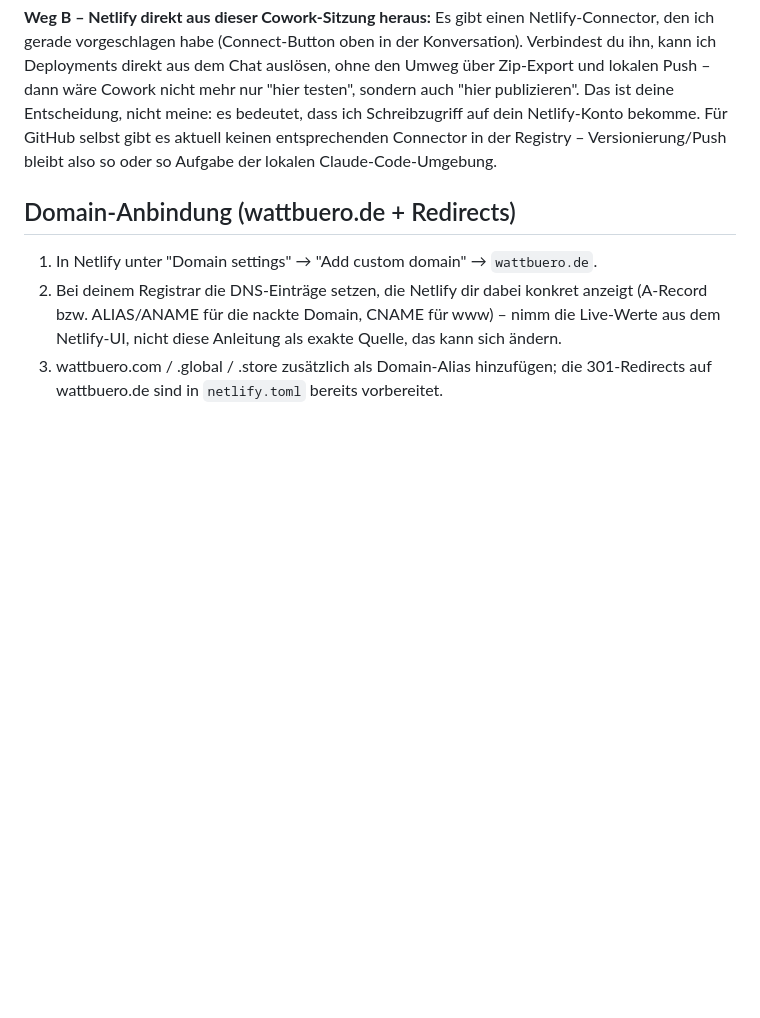
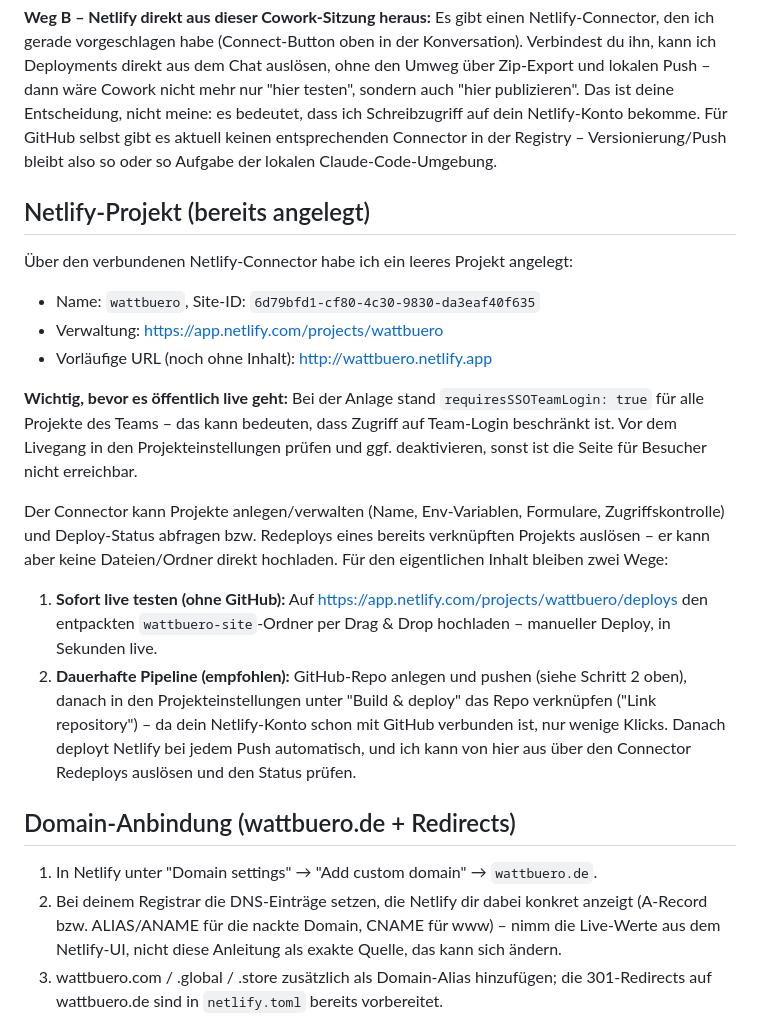
Before and after one commit to jaegrobo/wattbuero, a Markdown page: README.md, the part around the change. Rendered like a GitHub page; blank space fills up the shorter version.

Commit message:
Docs: Netlify-Projekt (wattbuero) angelegt, Site-ID + zwei Publish-Wege dokumentiert

```diff
--- a/README.md
+++ b/README.md
@@ -60,6 +60,20 @@ Zwei Wege, je nachdem wie viel Automatisierung du willst:
 **Weg B – Netlify direkt aus dieser Cowork-Sitzung heraus:**
 Es gibt einen Netlify-Connector, den ich gerade vorgeschlagen habe (Connect-Button oben in der Konversation). Verbindest du ihn, kann ich Deployments direkt aus dem Chat auslösen, ohne den Umweg über Zip-Export und lokalen Push – dann wäre Cowork nicht mehr nur "hier testen", sondern auch "hier publizieren". Das ist deine Entscheidung, nicht meine: es bedeutet, dass ich Schreibzugriff auf dein Netlify-Konto bekomme. Für GitHub selbst gibt es aktuell keinen entsprechenden Connector in der Registry – Versionierung/Push bleibt also so oder so Aufgabe der lokalen Claude-Code-Umgebung.
 
+## Netlify-Projekt (bereits angelegt)
+
+Über den verbundenen Netlify-Connector habe ich ein leeres Projekt angelegt:
+- Name: `wattbuero`, Site-ID: `6d79bfd1-cf80-4c30-9830-da3eaf40f635`
+- Verwaltung: https://app.netlify.com/projects/wattbuero
+- Vorläufige URL (noch ohne Inhalt): http://wattbuero.netlify.app
+
+**Wichtig, bevor es öffentlich live geht:** Bei der Anlage stand `requiresSSOTeamLogin: true` für alle Projekte des Teams – das kann bedeuten, dass Zugriff auf Team-Login beschränkt ist. Vor dem Livegang in den Projekteinstellungen prüfen und ggf. deaktivieren, sonst ist die Seite für Besucher nicht erreichbar.
+
+Der Connector kann Projekte anlegen/verwalten (Name, Env-Variablen, Formulare, Zugriffskontrolle) und Deploy-Status abfragen bzw. Redeploys eines bereits verknüpften Projekts auslösen – er kann aber keine Dateien/Ordner direkt hochladen. Für den eigentlichen Inhalt bleiben zwei Wege:
+
+1. **Sofort live testen (ohne GitHub):** Auf https://app.netlify.com/projects/wattbuero/deploys den entpackten `wattbuero-site`-Ordner per Drag & Drop hochladen – manueller Deploy, in Sekunden live.
+2. **Dauerhafte Pipeline (empfohlen):** GitHub-Repo anlegen und pushen (siehe Schritt 2 oben), danach in den Projekteinstellungen unter "Build & deploy" das Repo verknüpfen ("Link repository") – da dein Netlify-Konto schon mit GitHub verbunden ist, nur wenige Klicks. Danach deployt Netlify bei jedem Push automatisch, und ich kann von hier aus über den Connector Redeploys auslösen und den Status prüfen.
+
 ## Domain-Anbindung (wattbuero.de + Redirects)
 
 1. In Netlify unter "Domain settings" → "Add custom domain" → `wattbuero.de`.
```
